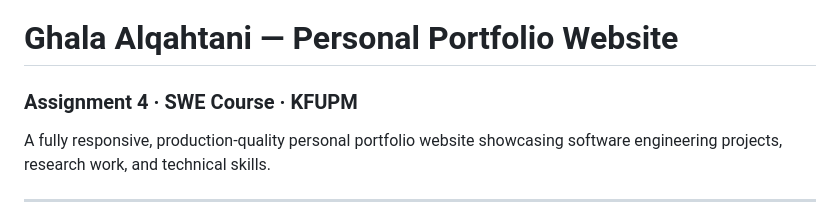
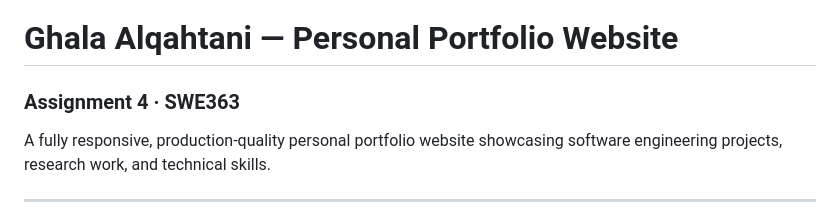
Before and after one commit to Ghalaq75/202280980-GhalaAlqahtani-assignment4, a Markdown page: README.md, the part around the change. Rendered like a GitHub page.

```diff
--- a/README.md
+++ b/README.md
@@ -1,5 +1,5 @@
 # Ghala Alqahtani — Personal Portfolio Website
-### Assignment 4 · SWE Course · KFUPM
+### Assignment 4 · SWE363
 
 A fully responsive, production-quality personal portfolio website showcasing software engineering projects, research work, and technical skills.
 
```
